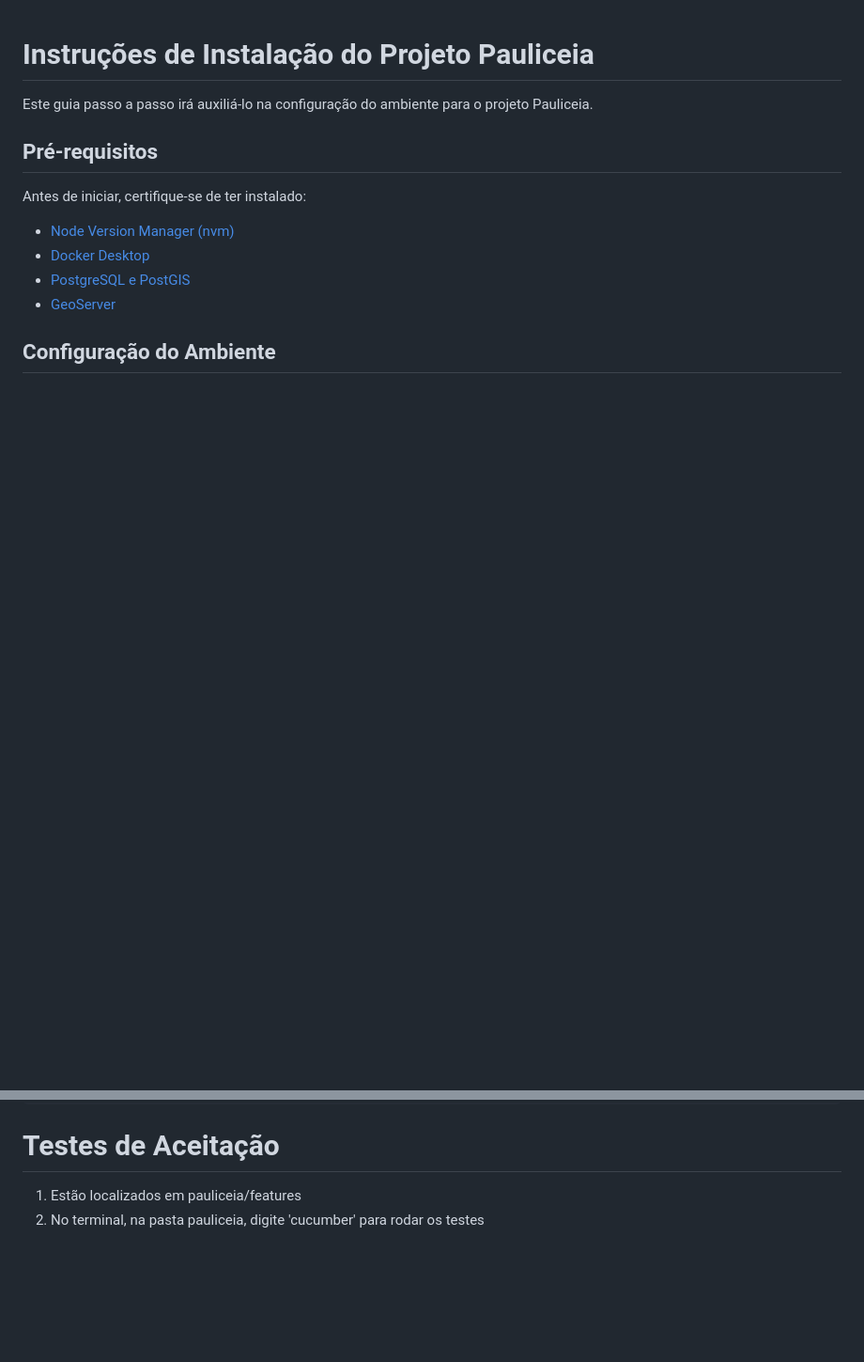
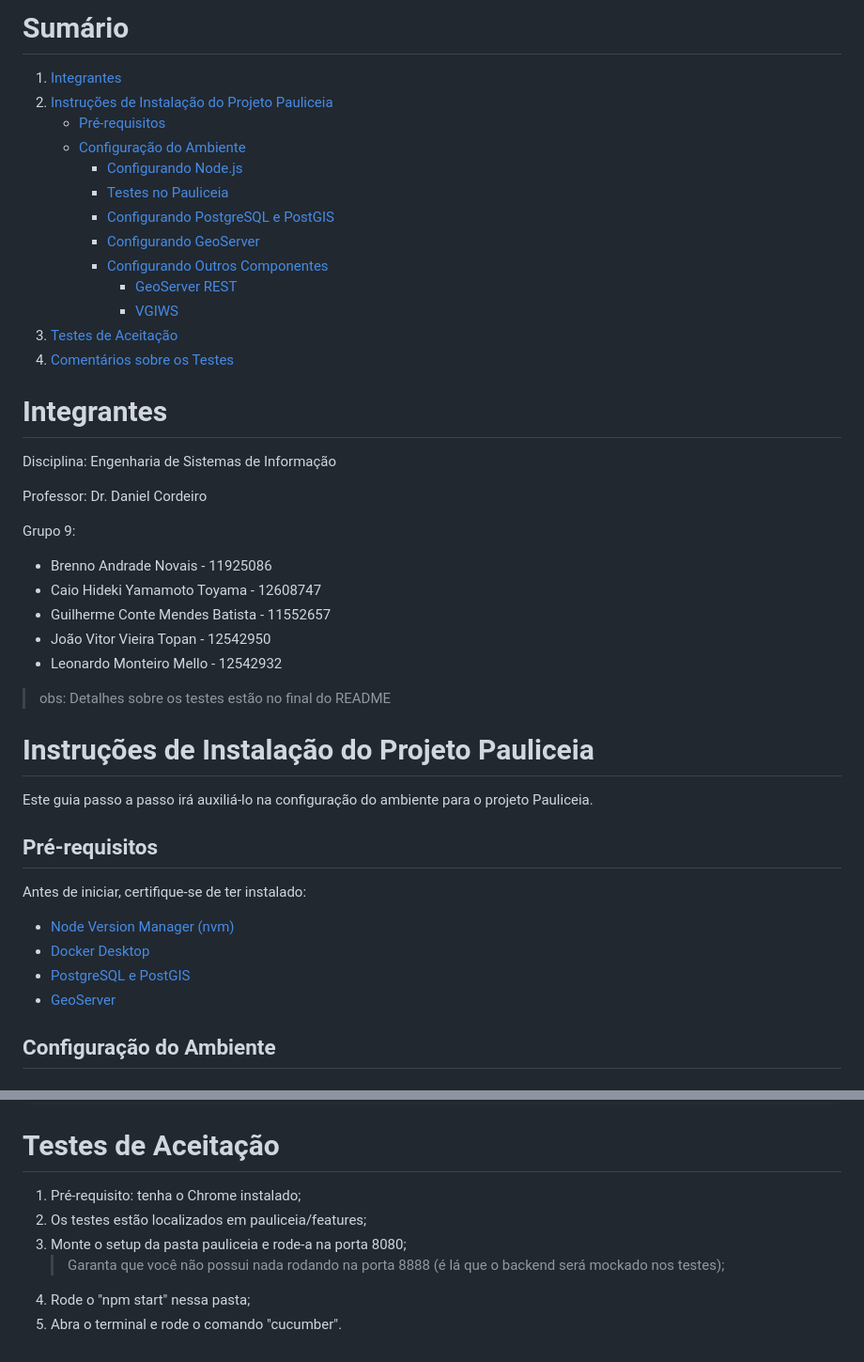
Before and after one commit to brenno-novais/pauliceia-tests__grupo9, a Markdown page: README.md, 2 parts joined by grey strips. Shown: that part at 94% size. Rendered like a GitHub page; blank space fills up the shorter version.

Commit message:
Ajusta README

```diff
--- a/README.md
+++ b/README.md
@@ -1,3 +1,35 @@
+# Sumário
+
+1. [Integrantes](#integrantes)
+2. [Instruções de Instalação do Projeto Pauliceia](#instruções-de-instalação-do-projeto-pauliceia)
+   - [Pré-requisitos](#pré-requisitos)
+   - [Configuração do Ambiente](#configuração-do-ambiente)
+     - [Configurando Node.js](#configurando-nodejs)
+     - [Testes no Pauliceia](#testes-no-pauliceia)
+     - [Configurando PostgreSQL e PostGIS](#configurando-postgresql-e-postgis)
+     - [Configurando GeoServer](#configurando-geoserver)
+     - [Configurando Outros Componentes](#configurando-outros-componentes)
+       - [GeoServer REST](#geoserver-rest)
+       - [VGIWS](#vgiws)
+3. [Testes de Aceitação](#testes-de-aceitação)
+4. [Comentários sobre os Testes](#comentários-sobre-os-testes)
+
+# Integrantes
+
+Disciplina: Engenharia de Sistemas de Informação
+
+Professor: Dr. Daniel Cordeiro
+
+Grupo 9:
+
+- Brenno Andrade Novais - 11925086
+- Caio Hideki Yamamoto Toyama - 12608747
+- Guilherme Conte Mendes Batista - 11552657
+- João Vitor Vieira Topan - 12542950
+- Leonardo Monteiro Mello - 12542932
+
+> obs: Detalhes sobre os testes estão no final do README
+
 # Instruções de Instalação do Projeto Pauliceia
 
 Este guia passo a passo irá auxiliá-lo na configuração do ambiente para o projeto Pauliceia.
@@ -276,5 +308,9 @@ docker run -d --name apivgiws -p 8888:8888 -e TZ=America/Sao_Paulo vgiws
 
 # Testes de Aceitação
 
-1. Estão localizados em pauliceia/features
-2. No terminal, na pasta pauliceia, digite 'cucumber' para rodar os testes
+1. Pré-requisito: tenha o Chrome instalado;
+2. Os testes estão localizados em pauliceia/features;
+3. Monte o setup da pasta pauliceia e rode-a na porta 8080;
+   > Garanta que você não possui nada rodando na porta 8888 (é lá que o backend será mockado nos testes);
+4. Rode o "npm start" nessa pasta;
+5. Abra o terminal e rode o comando "cucumber".
```
